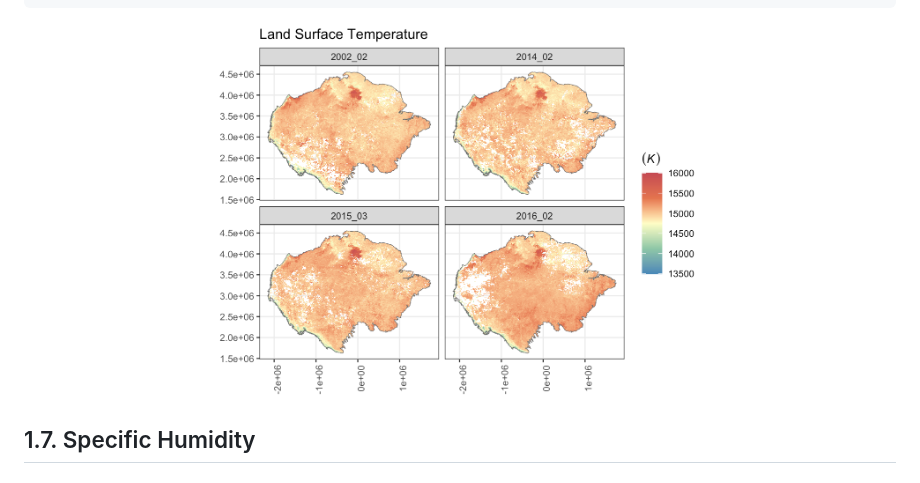
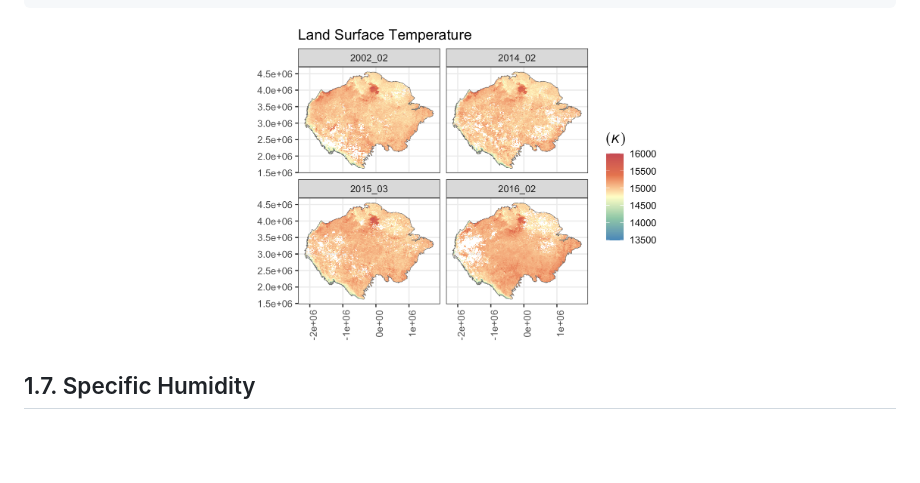
Before and after one commit to abid-mohamed/Mapping_the_Spatio-Temporal_Distribution_of_Burned_Areas_in_the_Amazon, a Markdown page: 1_data_analysis_&_missing_data/README.md, the part around the change. Rendered like a GitHub page; pictures changed too: 1_data_analysis_&_missing_data/img/6.4.lst.png; folded sections open; blank space fills up the shorter version.

```diff
--- a/1_data_analysis_&_missing_data/README.md
+++ b/1_data_analysis_&_missing_data/README.md
@@ -983,7 +983,7 @@ p.lst.4na
 </details>
 
 <p align="center">
-  <img src="img/6.4.lst.png"  width="70%" />
+  <img src="img/6.4.lst.png"  width="60%" />
 </p>
 
 
```
